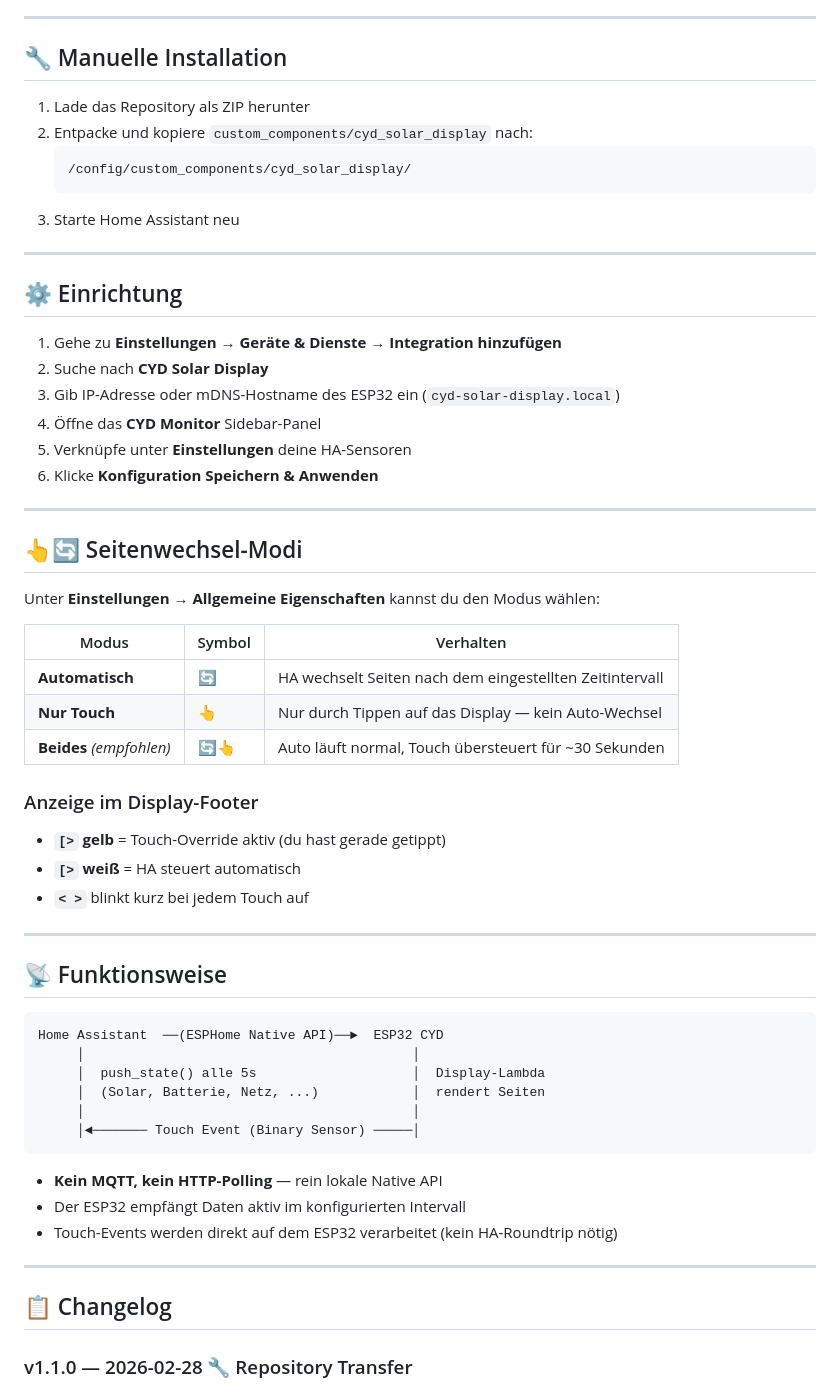
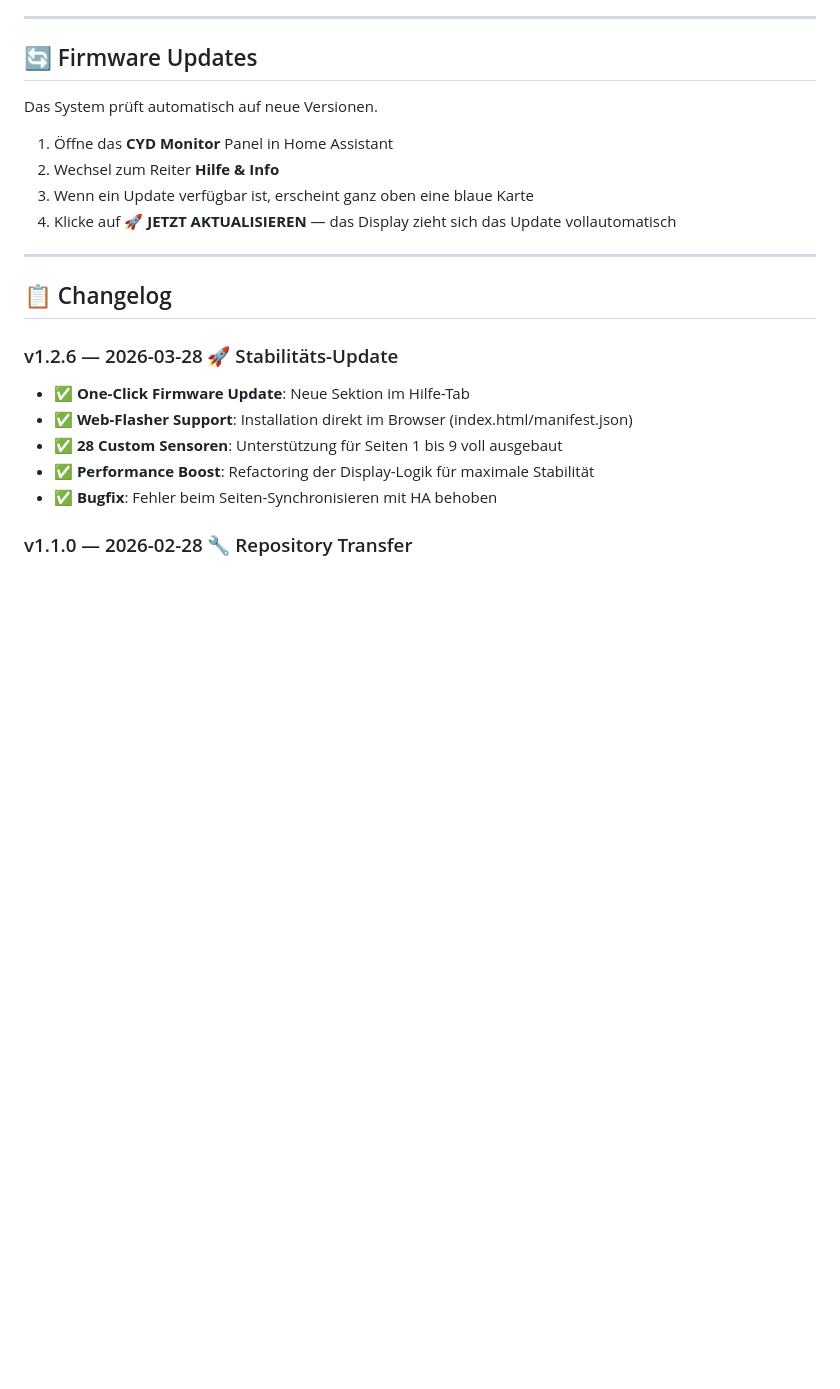
Before and after one commit to low-streaming/cyd_solar_display, a Markdown page: README.md, the part around one of its changes. GitHub-like rendering; blank space fills up the shorter version.

````diff
--- a/README.md
+++ b/README.md
@@ -82,63 +67,25 @@ Einfach auf **Aktualisieren** klicken — fertig!
 
 ---
 
-## 🔧 Manuelle Installation
+## 🔄 Firmware Updates
 
-1. Lade das Repository als ZIP herunter
-2. Entpacke und kopiere `custom_components/cyd_solar_display` nach:
-   ```
-   /config/custom_components/cyd_solar_display/
-   ```
-3. Starte Home Assistant neu
+Das System prüft automatisch auf neue Versionen.
 
----
-
-## ⚙️ Einrichtung
-
-1. Gehe zu **Einstellungen → Geräte & Dienste → Integration hinzufügen**
-2. Suche nach **CYD Solar Display**
-3. Gib IP-Adresse oder mDNS-Hostname des ESP32 ein (`cyd-solar-display.local`)
-4. Öffne das **CYD Monitor** Sidebar-Panel
-5. Verknüpfe unter **Einstellungen** deine HA-Sensoren
-6. Klicke **Konfiguration Speichern & Anwenden**
-
----
-
-## 👆🔄 Seitenwechsel-Modi
-
-Unter **Einstellungen → Allgemeine Eigenschaften** kannst du den Modus wählen:
-
-| Modus | Symbol | Verhalten |
-|-------|--------|-----------|
-| **Automatisch** | 🔄 | HA wechselt Seiten nach dem eingestellten Zeitintervall |
-| **Nur Touch** | 👆 | Nur durch Tippen auf das Display — kein Auto-Wechsel |
-| **Beides** *(empfohlen)* | 🔄👆 | Auto läuft normal, Touch übersteuert für ~30 Sekunden |
-
-### Anzeige im Display-Footer
-- **`[>` gelb** = Touch-Override aktiv (du hast gerade getippt)
-- **`[>` weiß** = HA steuert automatisch
-- **`< >`** blinkt kurz bei jedem Touch auf
-
----
-
-## 📡 Funktionsweise
-
-```
-Home Assistant  ──(ESPHome Native API)──►  ESP32 CYD
-     │                                          │
-     │  push_state() alle 5s                    │  Display-Lambda
-     │  (Solar, Batterie, Netz, ...)            │  rendert Seiten
-     │                                          │
-     │◄─────── Touch Event (Binary Sensor) ─────│
-```
-
-- **Kein MQTT, kein HTTP-Polling** — rein lokale Native API
-- Der ESP32 empfängt Daten aktiv im konfigurierten Intervall
-- Touch-Events werden direkt auf dem ESP32 verarbeitet (kein HA-Roundtrip nötig)
+1. Öffne das **CYD Monitor** Panel in Home Assistant
+2. Wechsel zum Reiter **Hilfe & Info**
+3. Wenn ein Update verfügbar ist, erscheint ganz oben eine blaue Karte
+4. Klicke auf **🚀 JETZT AKTUALISIEREN** — das Display zieht sich das Update vollautomatisch
 
 ---
 
 ## 📋 Changelog
 
+### v1.2.6 — 2026-03-28 🚀 Stabilitäts-Update
+- ✅ **One-Click Firmware Update**: Neue Sektion im Hilfe-Tab
+- ✅ **Web-Flasher Support**: Installation direkt im Browser (index.html/manifest.json)
+- ✅ **28 Custom Sensoren**: Unterstützung für Seiten 1 bis 9 voll ausgebaut
+- ✅ **Performance Boost**: Refactoring der Display-Logik für maximale Stabilität
+- ✅ **Bugfix**: Fehler beim Seiten-Synchronisieren mit HA behoben
+
 ### v1.1.0 — 2026-02-28 🔧 Repository Transfer
 - 🔁 Repository zu [openkairo/Solar_Display_openkairo](https://github.com/openkairo/Solar_Display_openkairo) umgezogen
````
Also changed, not shown: other parts of README.md (+20 -61 lines).
